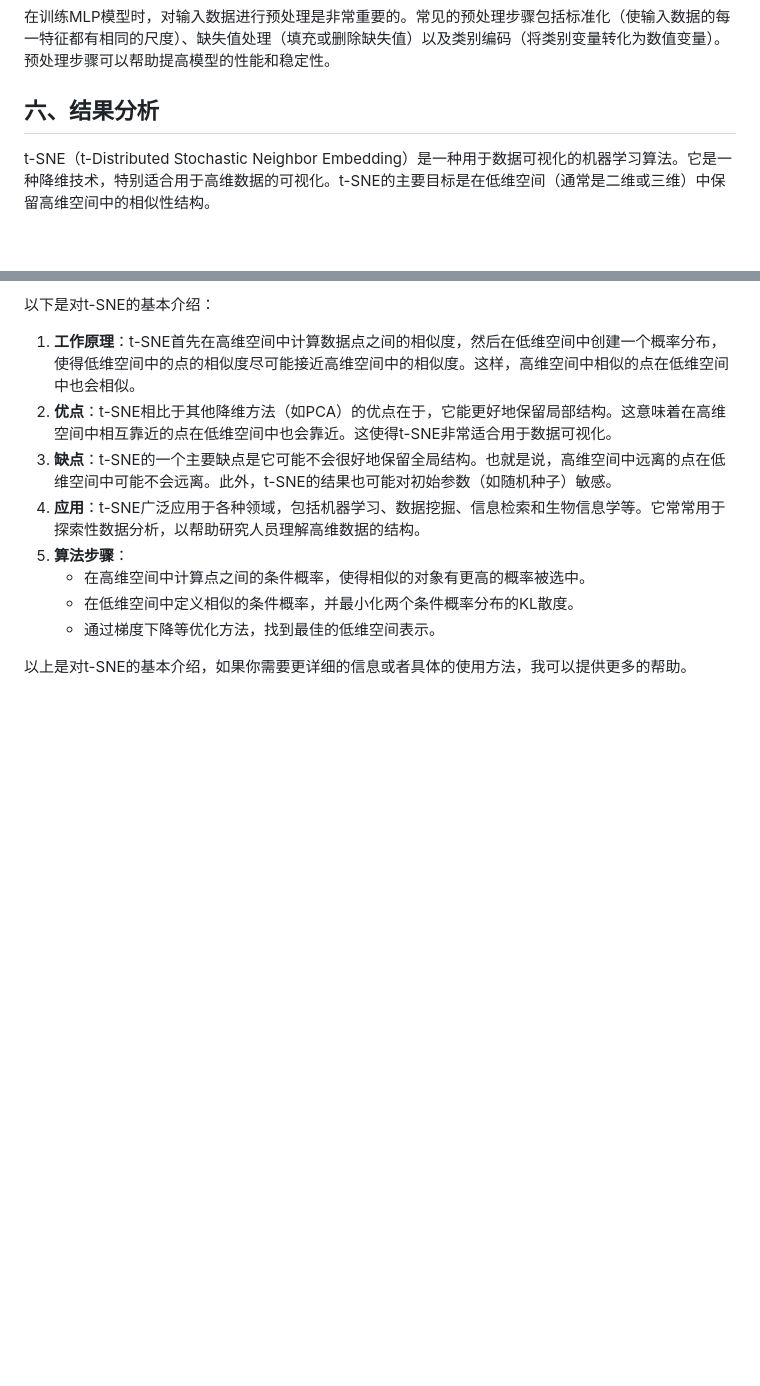
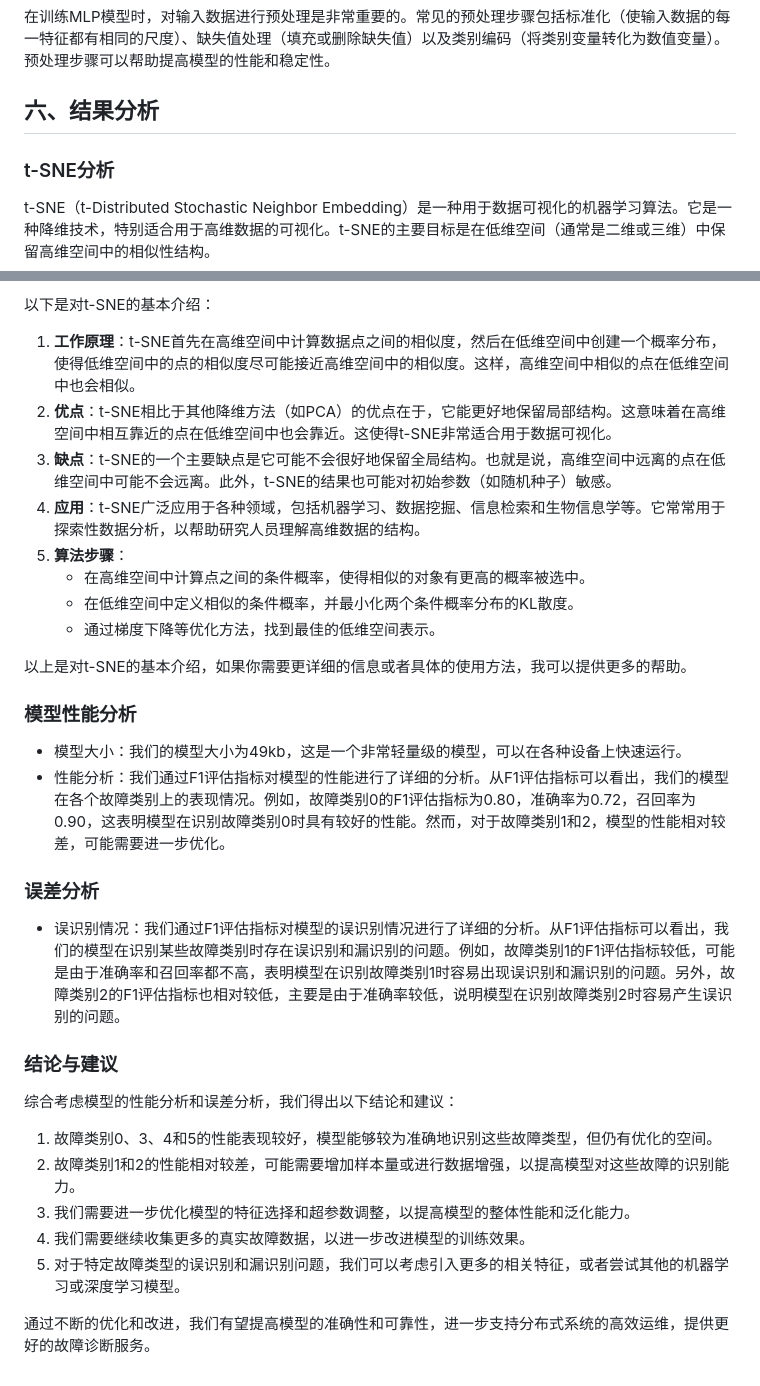
Before and after one commit to dekrt/SystemHealer, a Markdown page: README.md, 2 parts joined by grey strips. Drawn GitHub-style; blank space fills up the shorter version.

Commit message:
update: README file

```diff
--- a/README.md
+++ b/README.md
@@ -480,6 +480,8 @@ $$
 
 ## 六、结果分析
 
+### t-SNE分析
+
 t-SNE（t-Distributed Stochastic Neighbor Embedding）是一种用于数据可视化的机器学习算法。它是一种降维技术，特别适合用于高维数据的可视化。t-SNE的主要目标是在低维空间（通常是二维或三维）中保留高维空间中的相似性结构。
 
 以下是对t-SNE的基本介绍：
@@ -494,3 +496,24 @@ t-SNE（t-Distributed Stochastic Neighbor Embedding）是一种用于数据可
    - 通过梯度下降等优化方法，找到最佳的低维空间表示。
 
 以上是对t-SNE的基本介绍，如果你需要更详细的信息或者具体的使用方法，我可以提供更多的帮助。
+
+### 模型性能分析
+
+- 模型大小：我们的模型大小为49kb，这是一个非常轻量级的模型，可以在各种设备上快速运行。
+- 性能分析：我们通过F1评估指标对模型的性能进行了详细的分析。从F1评估指标可以看出，我们的模型在各个故障类别上的表现情况。例如，故障类别0的F1评估指标为0.80，准确率为0.72，召回率为0.90，这表明模型在识别故障类别0时具有较好的性能。然而，对于故障类别1和2，模型的性能相对较差，可能需要进一步优化。
+
+### 误差分析
+
+- 误识别情况：我们通过F1评估指标对模型的误识别情况进行了详细的分析。从F1评估指标可以看出，我们的模型在识别某些故障类别时存在误识别和漏识别的问题。例如，故障类别1的F1评估指标较低，可能是由于准确率和召回率都不高，表明模型在识别故障类别1时容易出现误识别和漏识别的问题。另外，故障类别2的F1评估指标也相对较低，主要是由于准确率较低，说明模型在识别故障类别2时容易产生误识别的问题。
+
+### 结论与建议
+
+综合考虑模型的性能分析和误差分析，我们得出以下结论和建议：
+
+1. 故障类别0、3、4和5的性能表现较好，模型能够较为准确地识别这些故障类型，但仍有优化的空间。
+2. 故障类别1和2的性能相对较差，可能需要增加样本量或进行数据增强，以提高模型对这些故障的识别能力。
+3. 我们需要进一步优化模型的特征选择和超参数调整，以提高模型的整体性能和泛化能力。
+4. 我们需要继续收集更多的真实故障数据，以进一步改进模型的训练效果。
+5. 对于特定故障类型的误识别和漏识别问题，我们可以考虑引入更多的相关特征，或者尝试其他的机器学习或深度学习模型。
+
+通过不断的优化和改进，我们有望提高模型的准确性和可靠性，进一步支持分布式系统的高效运维，提供更好的故障诊断服务。
```
